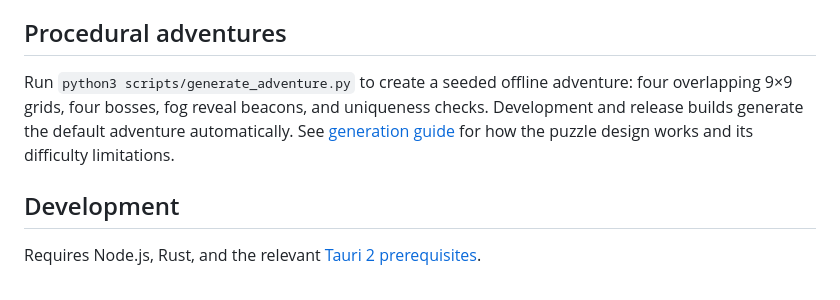
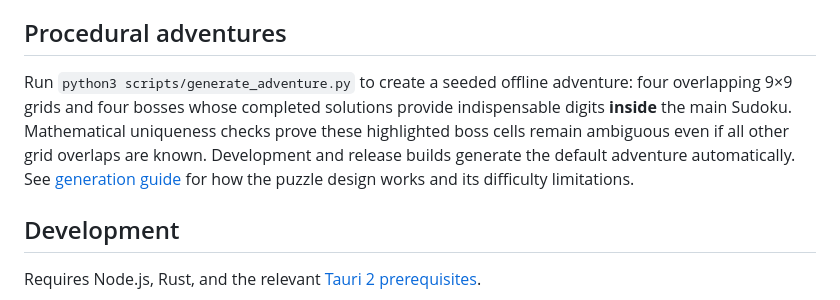
Before and after one commit to FanFront/sudokupadX, a Markdown page: README.md, the part around the change. GitHub-like rendering.

Commit message:
docs: clarify boss cells are normal cells inside the main Sudoku

```diff
--- a/README.md
+++ b/README.md
@@ -24,7 +24,7 @@ In the app, open **Library** to select a bundled game, search for puzzles, or ma
 
 ## Procedural adventures
 
-Run `python3 scripts/generate_adventure.py` to create a seeded offline adventure: four overlapping 9×9 grids, four bosses, fog reveal beacons, and uniqueness checks. Development and release builds generate the default adventure automatically. See [generation guide](docs/procedural-adventure.md) for how the puzzle design works and its difficulty limitations.
+Run `python3 scripts/generate_adventure.py` to create a seeded offline adventure: four overlapping 9×9 grids and four bosses whose completed solutions provide indispensable digits **inside** the main Sudoku. Mathematical uniqueness checks prove these highlighted boss cells remain ambiguous even if all other grid overlaps are known. Development and release builds generate the default adventure automatically. See [generation guide](docs/procedural-adventure.md) for how the puzzle design works and its difficulty limitations.
 
 ## Development
 
```
